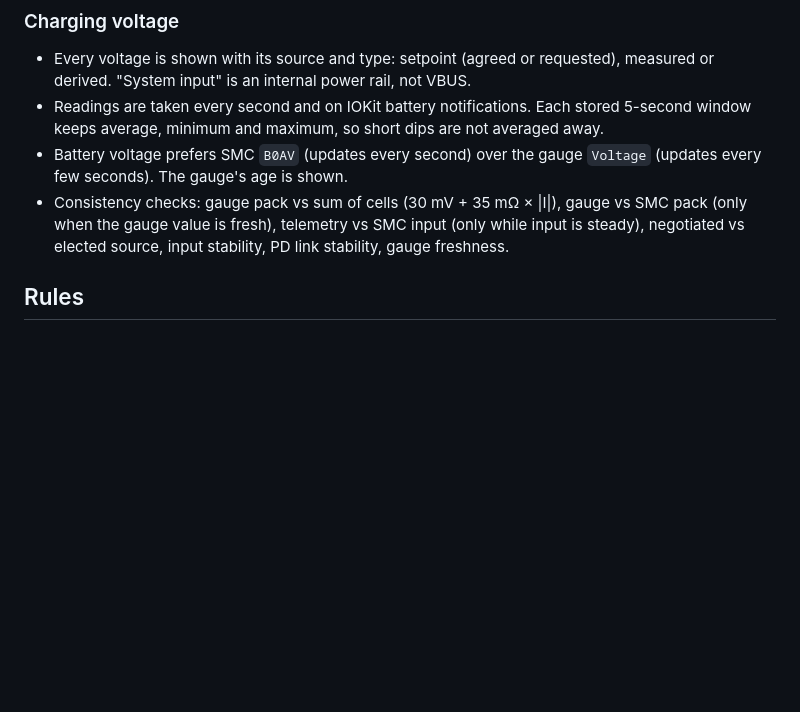
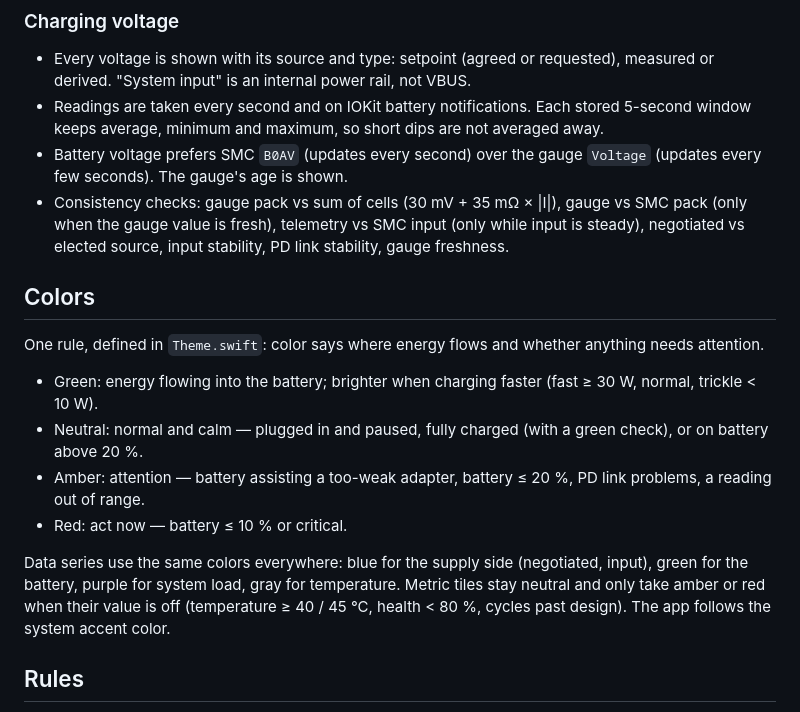
Before and after one commit to AndyUneducated/PowerScope, a Markdown page: README.md, the part around the change. GitHub-like rendering; blank space fills up the shorter version.

```diff
--- a/README.md
+++ b/README.md
@@ -22,6 +22,15 @@ A native macOS battery and charging monitor (Swift 6, SwiftUI, Swift Charts, Swi
 - Readings are taken every second and on IOKit battery notifications. Each stored 5-second window keeps average, minimum and maximum, so short dips are not averaged away.
 - Battery voltage prefers SMC `B0AV` (updates every second) over the gauge `Voltage` (updates every few seconds). The gauge's age is shown.
 - Consistency checks: gauge pack vs sum of cells (30 mV + 35 mΩ × |I|), gauge vs SMC pack (only when the gauge value is fresh), telemetry vs SMC input (only while input is steady), negotiated vs elected source, input stability, PD link stability, gauge freshness.
+
+## Colors
+One rule, defined in `Theme.swift`: color says where energy flows and whether anything needs attention.
+- Green: energy flowing into the battery; brighter when charging faster (fast ≥ 30 W, normal, trickle < 10 W).
+- Neutral: normal and calm — plugged in and paused, fully charged (with a green check), or on battery above 20 %.
+- Amber: attention — battery assisting a too-weak adapter, battery ≤ 20 %, PD link problems, a reading out of range.
+- Red: act now — battery ≤ 10 % or critical.
+
+Data series use the same colors everywhere: blue for the supply side (negotiated, input), green for the battery, purple for system load, gray for temperature. Metric tiles stay neutral and only take amber or red when their value is off (temperature ≥ 40 / 45 °C, health < 80 %, cycles past design). The app follows the system accent color.
 
 ## Rules
 - Fast charging: battery charging power ≥ 30 W (`BatterySnapshot.fastChargeWatts`); below 10 W counts as slow/trickle charging.
```
Also changed, not shown: docs/screenshots/charging.png, docs/screenshots/history.png, docs/screenshots/menubar-light.png (added), docs/screenshots/menubar.png, docs/screenshots/overview-light.png (added), docs/screenshots/overview.png, 10 other files.
